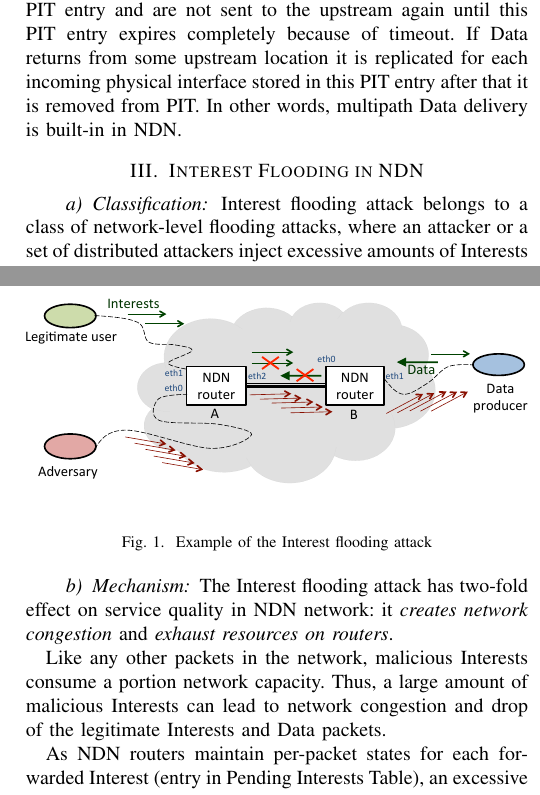
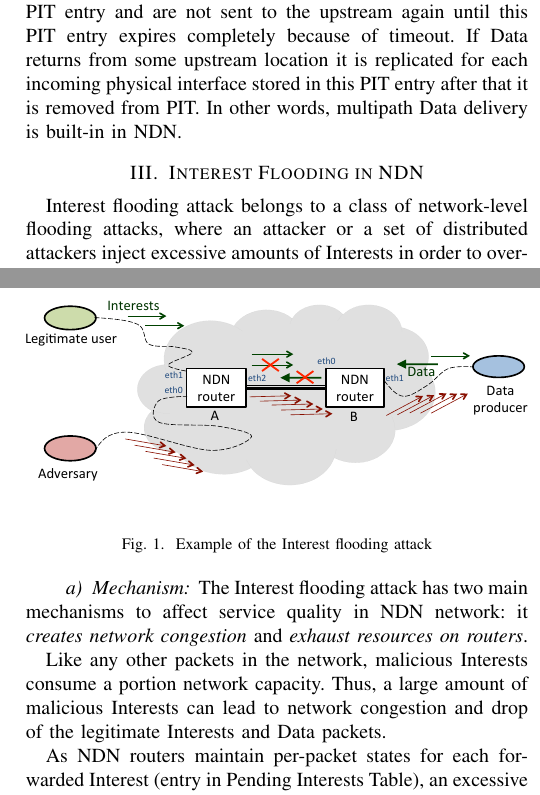
Before and after one commit to cawka/ifip-networking-2013-interest-flooding, a LaTeX paper (paper.tex, which reads 03-interest-flooding.tex): two parts of the columns of page 2 of 9, joined at a grey line, cut so that both start at the same text. Compiled offline with pdfLaTeX.

Commit message:
small changes
git-svn-id: https://ndnpub.parc.com/ndn-papers/NDN-SEC/dos-protection@866 df1a90cd-247b-4364-bdaf-287a704eb499

```diff
--- a/03-interest-flooding.tex
+++ b/03-interest-flooding.tex
@@ -10,7 +10,7 @@
 
 %??? - References to the discussion about other types of attacks (ordifferent attack assumptions) about other attacks and explicitly stating that this work aims to build a baseline for general Interest Flooding mitigation problem, with other attack profiles and malicious gateways.
 
-\paragraph{Classification}
+% \paragraph{Classification}
 
 Interest flooding attack belongs to a class of network-level flooding attacks, where an attacker or a set of distributed attackers inject excessive amounts of Interests in order to overload the network and cause service disruptions for legitimate users (Fig.~\ref{fig:flooding example}).
 Service for legitimate users is disrupted when the network fails to satisfy Interests either because the Interests did not get through to the data producer or nearby cache, or the Data were lost on the way back to the requester (e.g., because of congested links).
@@ -24,7 +24,7 @@ Service for legitimate users is disrupted when the network fails to satisfy Inte
 
 \paragraph{Mechanism}
 
-The Interest flooding attack has two-fold effect on service quality in NDN network: it \emph{creates network congestion} and \emph{exhaust resources on routers}.
+The Interest flooding attack has two main mechanisms to affect service quality in NDN network: it \emph{creates network congestion} and \emph{exhaust resources on routers}.
 
 Like any other packets in the network, malicious Interests consume a portion network capacity.
 Thus, a large amount of malicious Interests can lead to network congestion and drop of the legitimate Interests and Data packets.
```
